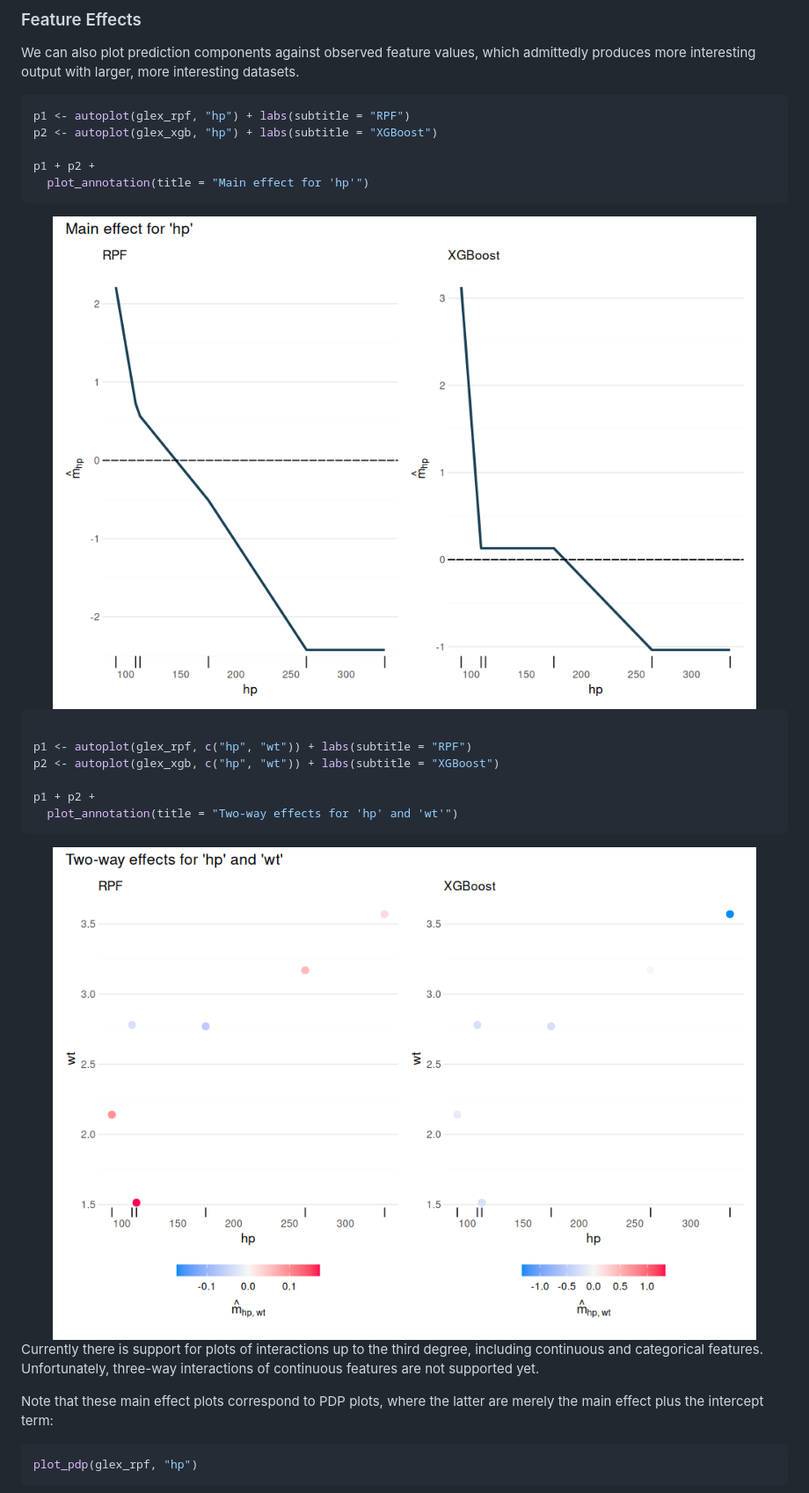
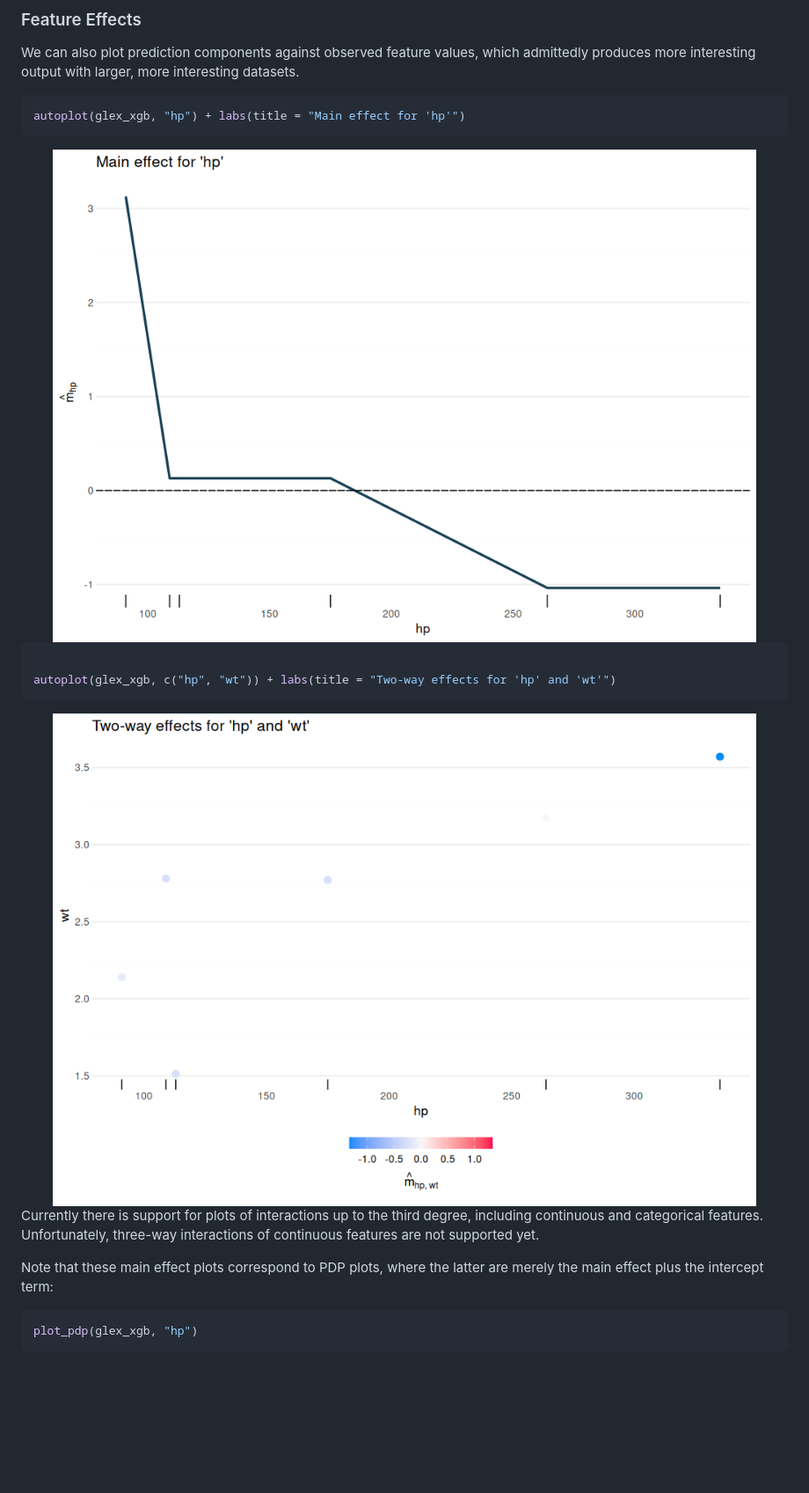
Before and after one commit to PlantedML/glex, a Markdown page: README.md, the part around one of its changes. Shown at 88% size. Drawn GitHub-style; pictures changed too: man/figures/README-plot_components-1.png, man/figures/README-plot_components-2.png; blank space fills up the shorter version.

````diff
--- a/README.md
+++ b/README.md
@@ -378,22 +330,14 @@ which admittedly produces more interesting output with larger, more
 interesting datasets.
 
 ``` r
-p1 <- autoplot(glex_rpf, "hp") + labs(subtitle = "RPF")
-p2 <- autoplot(glex_xgb, "hp") + labs(subtitle = "XGBoost")
-
-p1 + p2 +
-  plot_annotation(title = "Main effect for 'hp'")
+autoplot(glex_xgb, "hp") + labs(title = "Main effect for 'hp'")
 ```
 
 <img src="man/figures/README-plot_components-1.png" alt="" width="100%" />
 
 ``` r
 
-p1 <- autoplot(glex_rpf, c("hp", "wt")) + labs(subtitle = "RPF")
-p2 <- autoplot(glex_xgb, c("hp", "wt")) + labs(subtitle = "XGBoost")
-
-p1 + p2 +
-  plot_annotation(title = "Two-way effects for 'hp' and 'wt'")
+autoplot(glex_xgb, c("hp", "wt")) + labs(title = "Two-way effects for 'hp' and 'wt'")
 ```
 
 <img src="man/figures/README-plot_components-2.png" alt="" width="100%" />
@@ -406,7 +350,7 @@ Note that these main effect plots correspond to PDP plots, where the
 latter are merely the main effect plus the intercept term:
 
 ``` r
-plot_pdp(glex_rpf, "hp")
+plot_pdp(glex_xgb, "hp")
 ```
 
 <img src="man/figures/README-main_pdp-1.png" alt="" width="100%" />
````
Also changed, not shown: other parts of README.md (+36 -89 lines), man/figures/README-glex_explain-1.png, man/figures/README-glex_vi-plot-1.png, man/figures/README-glex_vi-plot-by-degree-1.png, man/figures/README-main_pdp-1.png, 2 other files.
